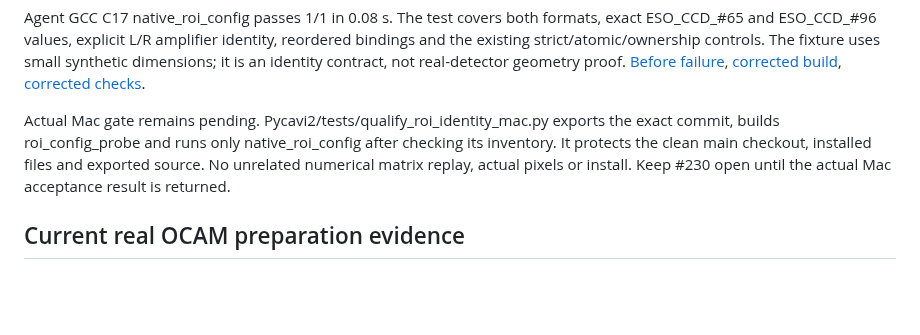
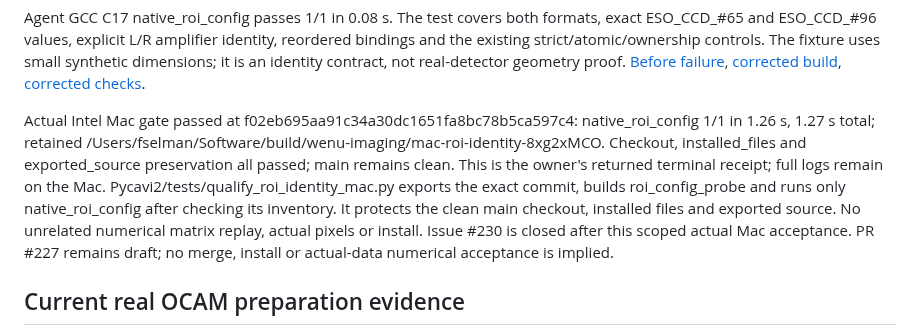
Before and after one commit to fselman/wenu-imaging, a Markdown page: docs/developer/roi-eso-identity-2026-11-03.md, the part around the change. GitHub-like rendering; blank space fills up the shorter version.

```diff
--- a/docs/developer/roi-eso-identity-2026-11-03.md
+++ b/docs/developer/roi-eso-identity-2026-11-03.md
@@ -20,11 +20,16 @@ synthetic dimensions; it is an identity contract, not real-detector geometry pro
 [corrected build](evidence/roi-eso-identity-2026-11-03/agent-after-build.log),
 [corrected checks](evidence/roi-eso-identity-2026-11-03/agent-after-tests.log).
 
-Actual Mac gate remains pending. Pycavi2/tests/qualify_roi_identity_mac.py exports
+Actual Intel Mac gate passed at f02eb695aa91c34a30dc1651fa8bc78b5ca597c4:
+native_roi_config 1/1 in 1.26 s, 1.27 s total; retained
+/Users/fselman/Software/build/wenu-imaging/mac-roi-identity-8xg2xMCO.
+Checkout, installed_files and exported_source preservation all passed; main remains
+clean. This is the owner's returned terminal receipt; full logs remain on the Mac. Pycavi2/tests/qualify_roi_identity_mac.py exports
 the exact commit, builds roi_config_probe and runs only native_roi_config after
 checking its inventory. It protects the clean main checkout, installed files and
 exported source. No unrelated numerical matrix replay, actual pixels or install.
-Keep #230 open until the actual Mac acceptance result is returned.
+Issue #230 is closed after this scoped actual Mac acceptance. PR #227 remains draft;
+no merge, install or actual-data numerical acceptance is implied.
 
 ## Current real OCAM preparation evidence
 
```
Also changed, not shown: docs/developer/README.md (+2 -1 lines), docs/developer/detector-characterization-handoff-2026-11-03.md (+11 -0 lines).
